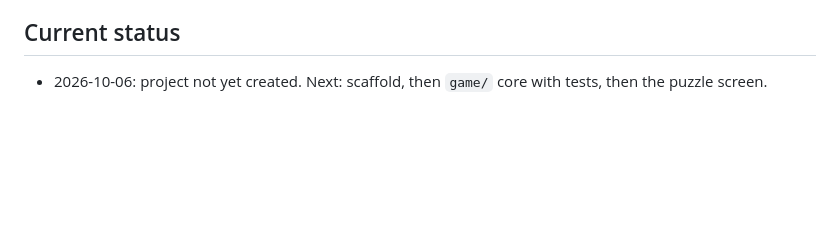
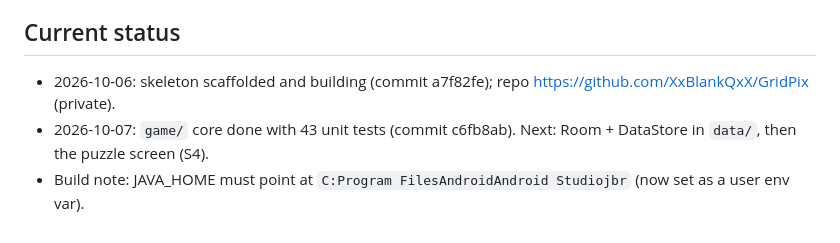
Before and after one commit to XxBlankQxX/GridPix, a Markdown page: CLAUDE.md, the part around the change. Drawn GitHub-style; blank space fills up the shorter version.

Commit message:
chore: update project status in CLAUDE.md

```diff
--- a/CLAUDE.md
+++ b/CLAUDE.md
@@ -31,4 +31,6 @@ No network except Play Billing. No ads SDK. No Firebase.
 
 ## Current status
 
-- 2026-10-06: project not yet created. Next: scaffold, then `game/` core with tests, then the puzzle screen.
+- 2026-10-06: skeleton scaffolded and building (commit a7f82fe); repo https://github.com/XxBlankQxX/GridPix (private).
+- 2026-10-07: `game/` core done with 43 unit tests (commit c6fb8ab). Next: Room + DataStore in `data/`, then the puzzle screen (S4).
+- Build note: JAVA_HOME must point at `C:Program FilesAndroidAndroid Studiojbr` (now set as a user env var).
```
